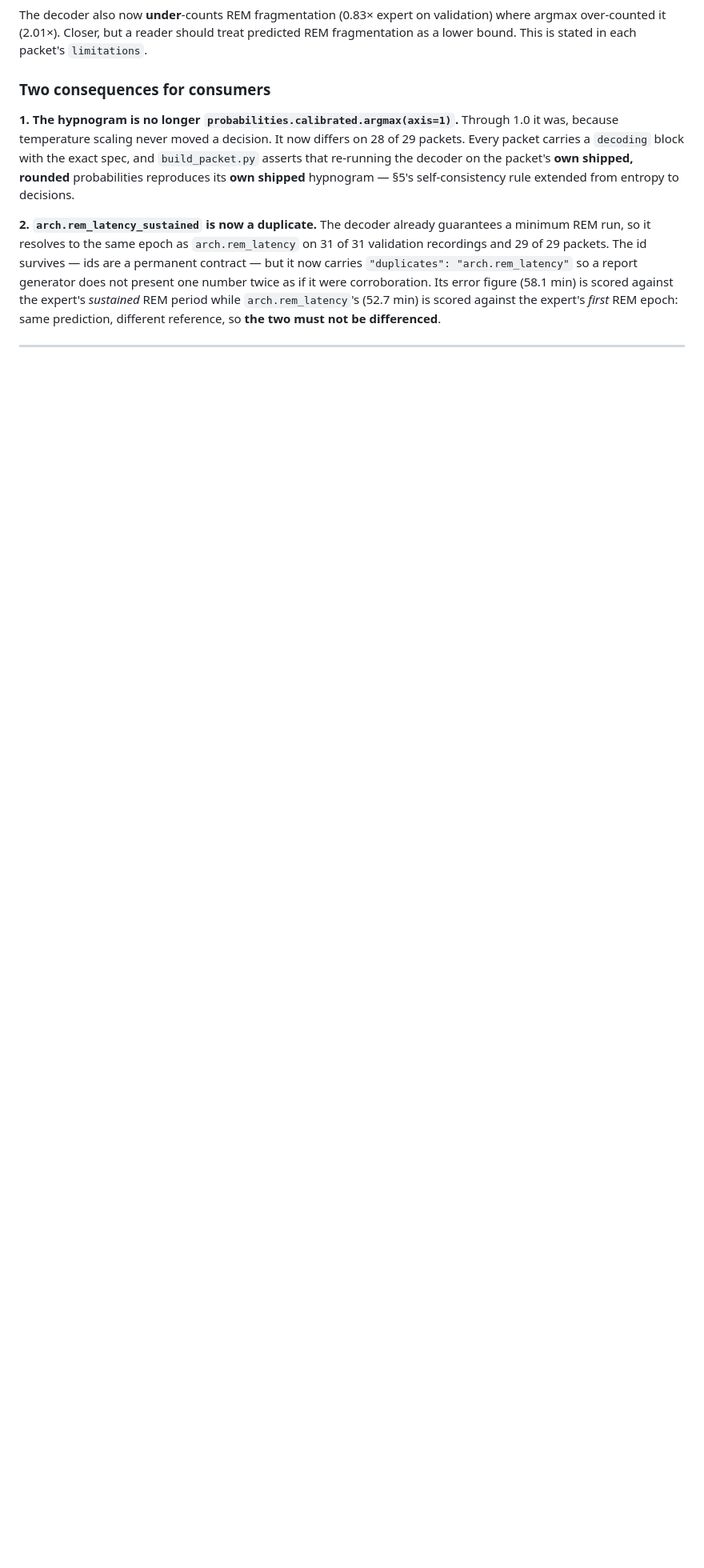
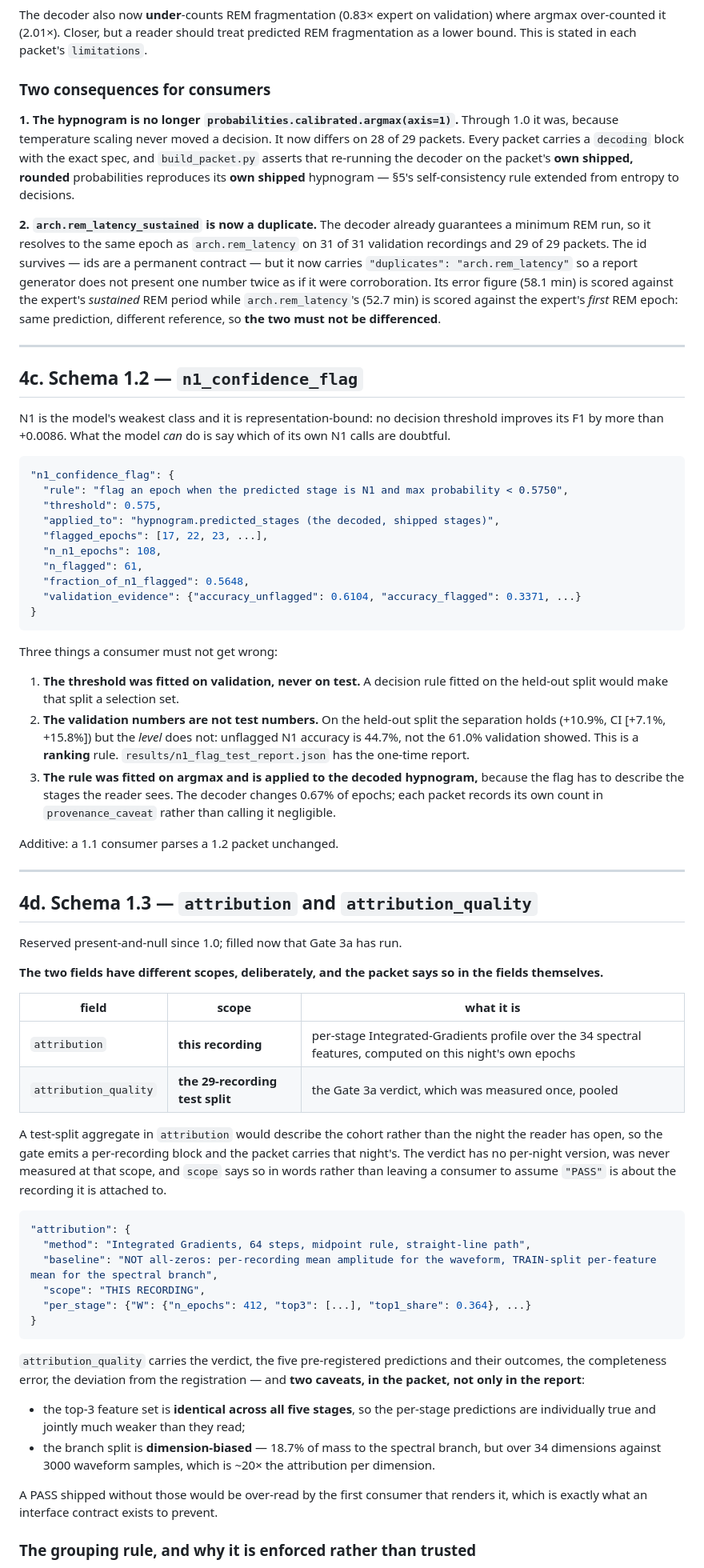
Before and after one commit to iamnishaant/Sleep_staging, a Markdown page: distillation/EVIDENCE_PACKET.md, the part around one of its changes. Shown at 80% size. Rendered like a GitHub page; blank space fills up the shorter version.

````diff
--- a/distillation/EVIDENCE_PACKET.md
+++ b/distillation/EVIDENCE_PACKET.md
@@ -318,3 +320,81 @@ different reference, so **the two must not be differenced**.
 
 ---
 
+## 4c. Schema 1.2 — `n1_confidence_flag`
+
+N1 is the model's weakest class and it is representation-bound: no decision
+threshold improves its F1 by more than +0.0086. What the model *can* do is say
+which of its own N1 calls are doubtful.
+
+```json
+"n1_confidence_flag": {
+  "rule": "flag an epoch when the predicted stage is N1 and max probability < 0.5750",
+  "threshold": 0.575,
+  "applied_to": "hypnogram.predicted_stages (the decoded, shipped stages)",
+  "flagged_epochs": [17, 22, 23, ...],
+  "n_n1_epochs": 108,
+  "n_flagged": 61,
+  "fraction_of_n1_flagged": 0.5648,
+  "validation_evidence": {"accuracy_unflagged": 0.6104, "accuracy_flagged": 0.3371, ...}
+}
+```
+
+Three things a consumer must not get wrong:
+
+1. **The threshold was fitted on validation, never on test.** A decision rule
+   fitted on the held-out split would make that split a selection set.
+2. **The validation numbers are not test numbers.** On the held-out split the
+   separation holds (+10.9%, CI [+7.1%, +15.8%]) but the *level* does not:
+   unflagged N1 accuracy is 44.7%, not the 61.0% validation showed. This is a
+   **ranking** rule. `results/n1_flag_test_report.json` has the one-time report.
+3. **The rule was fitted on argmax and is applied to the decoded hypnogram,**
+   because the flag has to describe the stages the reader sees. The decoder
+   changes 0.67% of epochs; each packet records its own count in
+   `provenance_caveat` rather than calling it negligible.
+
+Additive: a 1.1 consumer parses a 1.2 packet unchanged.
+
+---
+
+## 4d. Schema 1.3 — `attribution` and `attribution_quality`
+
+Reserved present-and-null since 1.0; filled now that Gate 3a has run.
+
+**The two fields have different scopes, deliberately, and the packet says so in
+the fields themselves.**
+
+| field | scope | what it is |
+|---|---|---|
+| `attribution` | **this recording** | per-stage Integrated-Gradients profile over the 34 spectral features, computed on this night's own epochs |
+| `attribution_quality` | **the 29-recording test split** | the Gate 3a verdict, which was measured once, pooled |
+
+A test-split aggregate in `attribution` would describe the cohort rather than
+the night the reader has open, so the gate emits a per-recording block and the
+packet carries that night's. The verdict has no per-night version, was never
+measured at that scope, and `scope` says so in words rather than leaving a
+consumer to assume `"PASS"` is about the recording it is attached to.
+
+```json
+"attribution": {
+  "method": "Integrated Gradients, 64 steps, midpoint rule, straight-line path",
+  "baseline": "NOT all-zeros: per-recording mean amplitude for the waveform, TRAIN-split per-feature mean for the spectral branch",
+  "scope": "THIS RECORDING",
+  "per_stage": {"W": {"n_epochs": 412, "top3": [...], "top1_share": 0.364}, ...}
+}
+```
+
+`attribution_quality` carries the verdict, the five pre-registered predictions
+and their outcomes, the completeness error, the deviation from the registration
+— and **two caveats, in the packet, not only in the report**:
+
+- the top-3 feature set is **identical across all five stages**, so the per-stage
+  predictions are individually true and jointly much weaker than they read;
+- the branch split is **dimension-biased** — 18.7% of mass to the spectral
+  branch, but over 34 dimensions against 3000 waveform samples, which is ~20×
+  the attribution per dimension.
+
+A PASS shipped without those would be over-read by the first consumer that
+renders it, which is exactly what an interface contract exists to prevent.
+
+### The grouping rule, and why it is enforced rather than trusted
+
````
Also changed, not shown: other parts of distillation/EVIDENCE_PACKET.md (+44 -10 lines).
